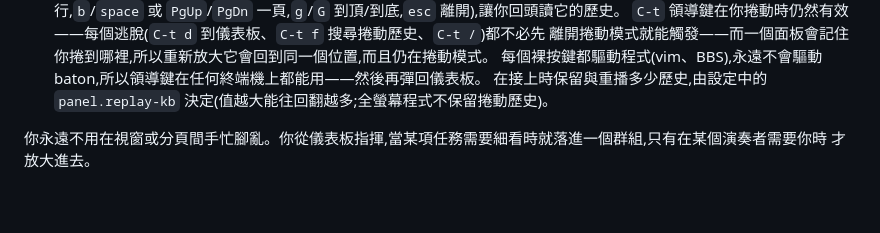
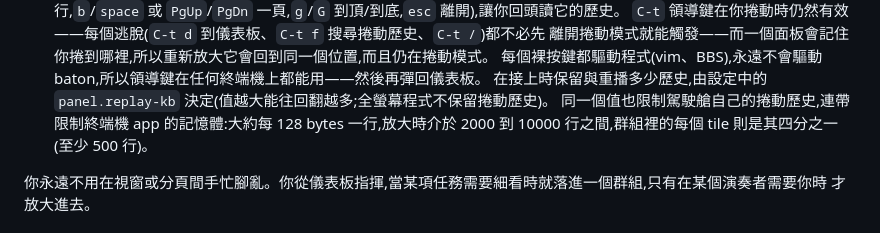
Before and after one commit to cmj0121/baton, a Markdown page: docs/SPEC.zh-TW.md, the part around the change. Rendered like a GitHub page; blank space fills up the shorter version.

```diff
--- a/docs/SPEC.zh-TW.md
+++ b/docs/SPEC.zh-TW.md
@@ -21,6 +21,8 @@ Baton 是純鍵盤操作的,提供三種觀看 agent 的方式。儀表板與放
   離開捲動模式就能觸發——而一個面板會記住你捲到哪裡,所以重新放大它會回到同一個位置,而且仍在捲動模式。
   每個裸按鍵都驅動程式(vim、BBS),永遠不會驅動 baton,所以領導鍵在任何終端機上都能用——然後再彈回儀表板。
   在接上時保留與重播多少歷史,由設定中的 `panel.replay-kb` 決定(值越大能往回翻越多;全螢幕程式不保留捲動歷史)。
+  同一個值也限制駕駛艙自己的捲動歷史,連帶限制終端機 app 的記憶體:大約每 128 bytes 一行,放大時介於 2000 到 10000
+  行之間,群組裡的每個 tile 則是其四分之一(至少 500 行)。
 
 你永遠不用在視窗或分頁間手忙腳亂。你從儀表板指揮,當某項任務需要細看時就落進一個群組,只有在某個演奏者需要你時
 才放大進去。
```
Also changed, not shown: docs/SPEC.md (+3 -1 lines).
